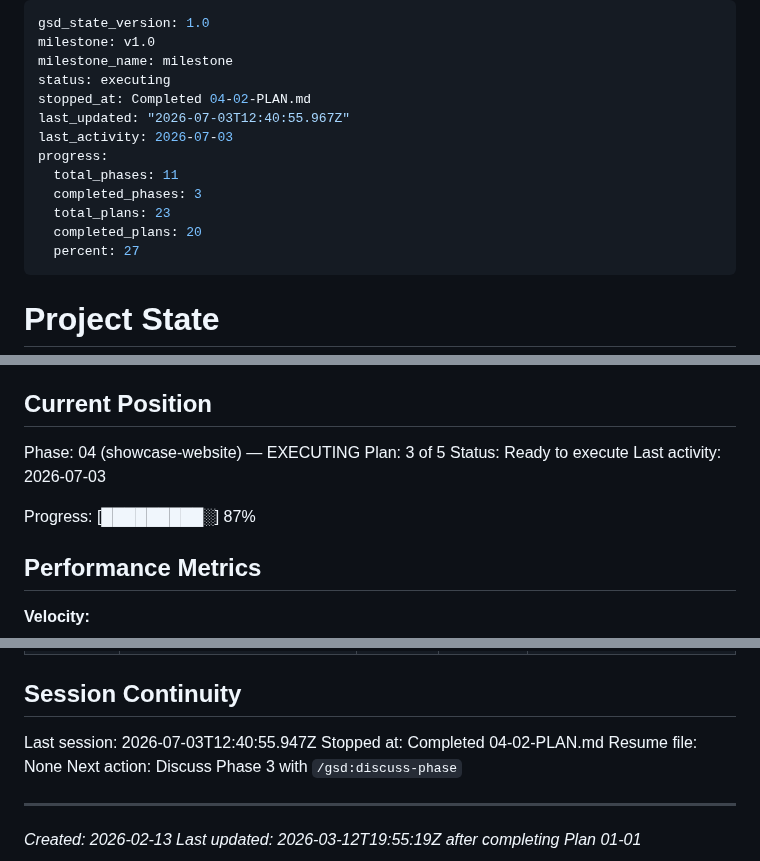
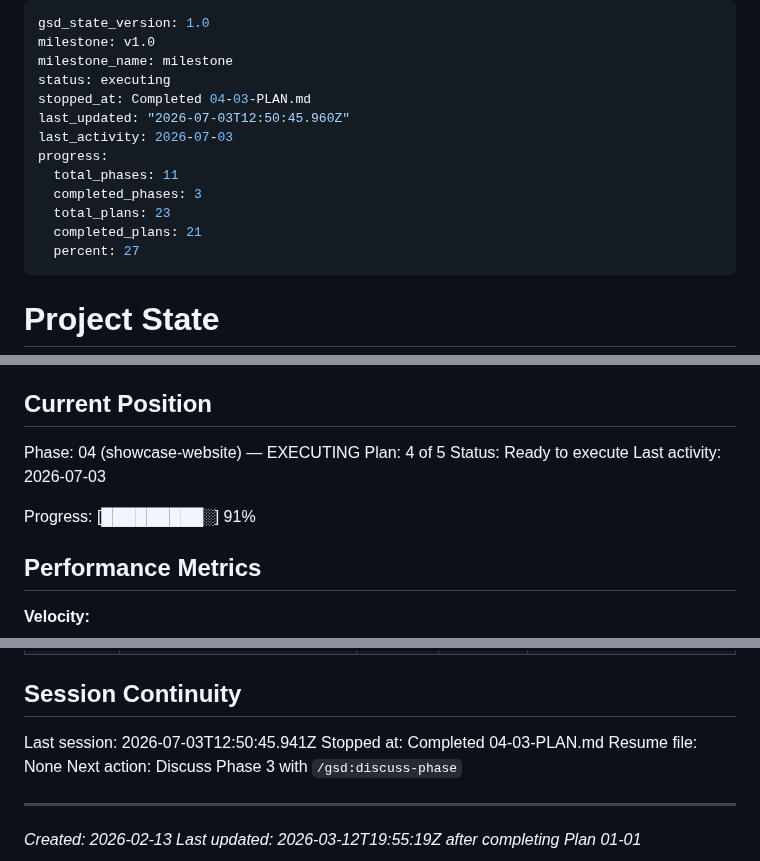
Before and after one commit to RaphaelDarras/bandPlatform, a Markdown page: .planning/STATE.md, 3 parts joined by grey strips. GitHub-like rendering.

Commit message:
docs(04-03): complete discography embeds plan
Co-Authored-By: Claude Opus 4.8 (1M context) <noreply@anthropic.com>

```diff
--- a/.planning/STATE.md
+++ b/.planning/STATE.md
@@ -3,14 +3,14 @@ gsd_state_version: 1.0
 milestone: v1.0
 milestone_name: milestone
 status: executing
-stopped_at: Completed 04-02-PLAN.md
-last_updated: "2026-07-03T12:40:55.967Z"
+stopped_at: Completed 04-03-PLAN.md
+last_updated: "2026-07-03T12:50:45.960Z"
 last_activity: 2026-07-03
 progress:
   total_phases: 11
   completed_phases: 3
   total_plans: 23
-  completed_plans: 20
+  completed_plans: 21
   percent: 27
 ---
 
@@ -26,11 +26,11 @@ See: .planning/PROJECT.md (updated 2026-02-13)
 ## Current Position
 
 Phase: 04 (showcase-website) — EXECUTING
-Plan: 3 of 5
+Plan: 4 of 5
 Status: Ready to execute
 Last activity: 2026-07-03
 
-Progress: [█████████░] 87%
+Progress: [█████████░] 91%
 
 ## Performance Metrics
 
@@ -198,8 +201,8 @@ None yet.
 
 ## Session Continuity
 
-Last session: 2026-07-03T12:40:55.947Z
-Stopped at: Completed 04-02-PLAN.md
+Last session: 2026-07-03T12:50:45.941Z
+Stopped at: Completed 04-03-PLAN.md
 Resume file: None
 Next action: Discuss Phase 3 with `/gsd:discuss-phase`
 
```
Also changed, not shown: other parts of .planning/STATE.md (+3 -0 lines), .planning/ROADMAP.md (+2 -2 lines).
